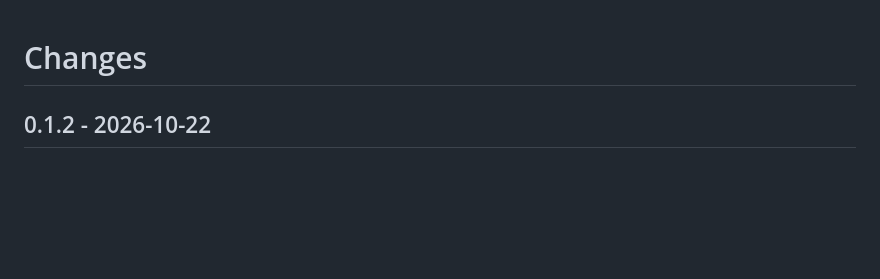
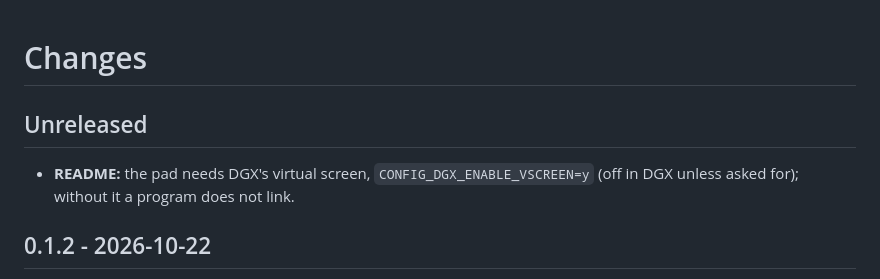
Before and after one commit to jef-sure/esp32-component-dgx-di, a Markdown page: CHANGES.md, the part around the change. GitHub-like rendering; blank space fills up the shorter version.

```diff
--- a/CHANGES.md
+++ b/CHANGES.md
@@ -1,4 +1,9 @@
 # Changes
+
+## Unreleased
+
+- **README:** the pad needs DGX's virtual screen, `CONFIG_DGX_ENABLE_VSCREEN=y`
+  (off in DGX unless asked for); without it a program does not link.
 
 ## 0.1.2 - 2026-10-22
 
```
Also changed, not shown: README.md (+5 -0 lines).
